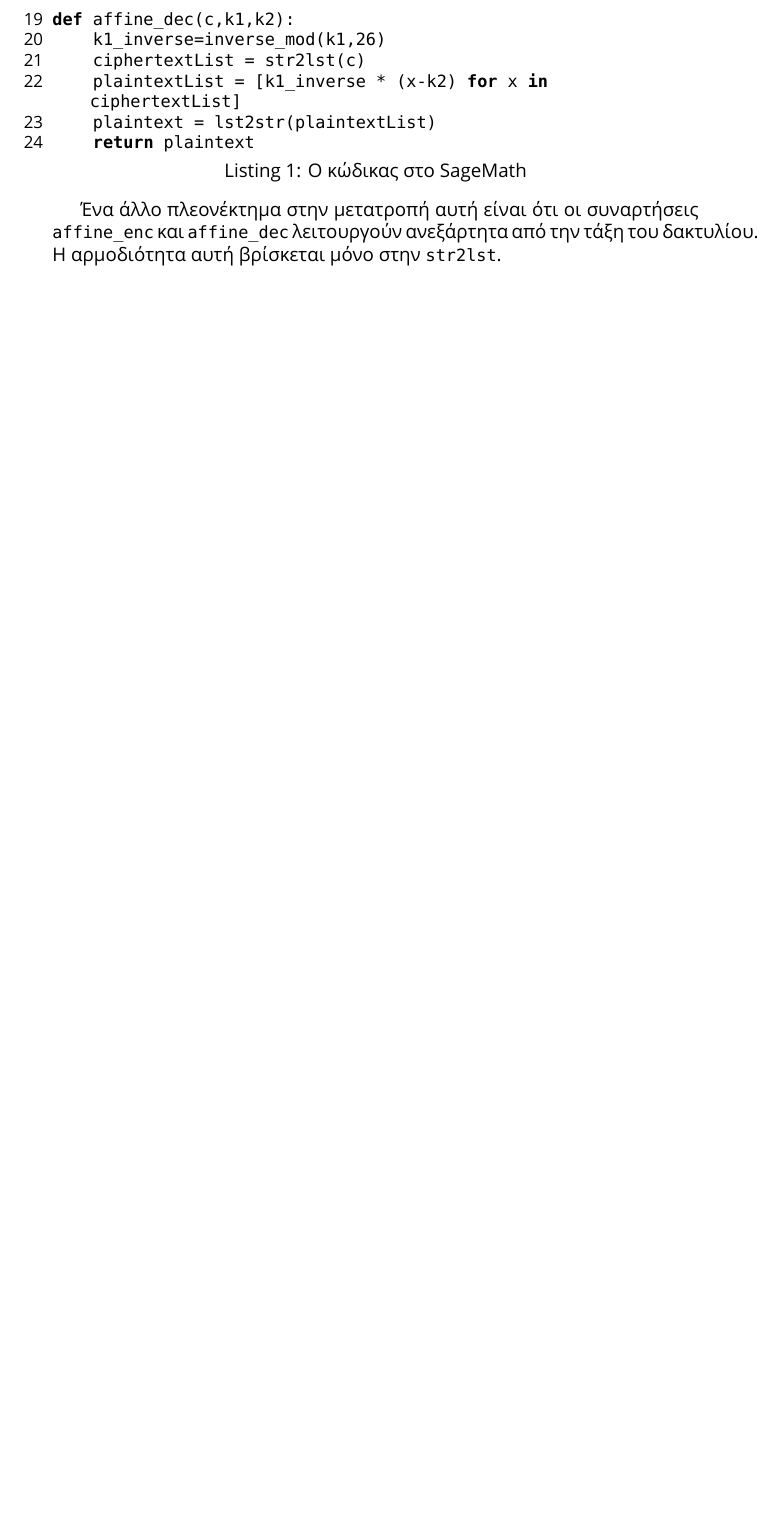
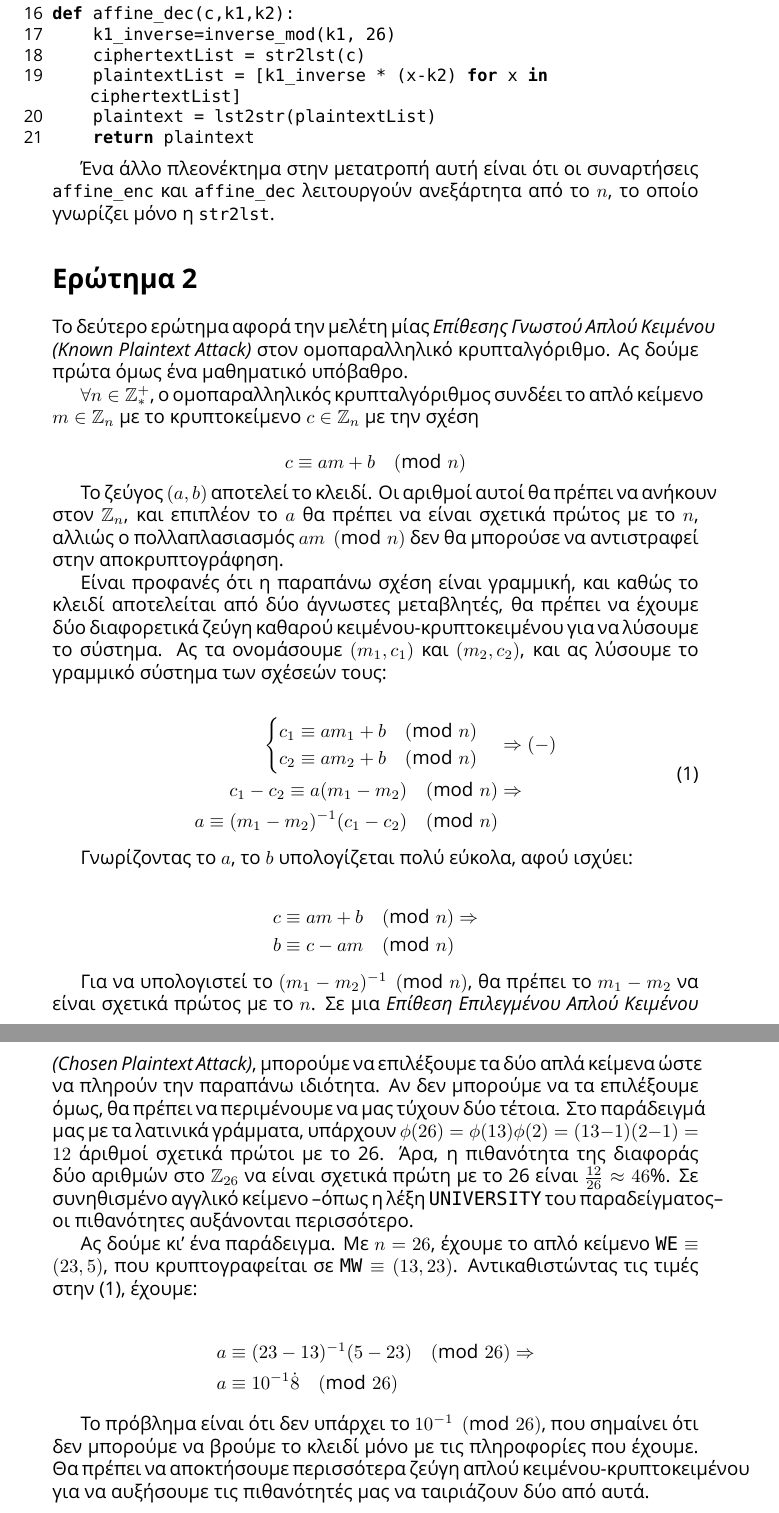
Before and after one commit to teo-tsirpanis/uom, a LaTeX problem sheet (s7/cryptography/exercise2.tex): part of page 2 of 2 before the commit and two parts of pages 2 and 3 of 3 after it, the two joined at a grey line, cut so that both start at the same text, the shorter picture padded with empty space. Compiled offline with XeLaTeX; a missing font is replaced by an installed copy or a similar font.

Commit message:
Add the second question to Cryptography's second exercise.

```diff
--- a/s7/cryptography/exercise2.tex
+++ b/s7/cryptography/exercise2.tex
@@ -1,5 +1,10 @@
 \documentclass{article}
+
+\usepackage{amsmath}
+\usepackage{amssymb}
+
 \usepackage{fontspec}
+
 \usepackage{listings}
 \lstloadlanguages{Python}
 \lstset{
@@ -17,7 +22,7 @@
 \setmainfont{Ubuntu}
 \setmonofont{Ubuntu Mono}
 
-\title{Κρυπτογραφία ~ Άσκηση 2: Επίθεση μόνο Κρυπτοκειμένου}
+\title{Κρυπτογραφία--Άσκηση 2: Επίθεση μόνο Κρυπτοκειμένου}
 \author{Τσιρπάνης Θεόδωρος\\ \texttt{dai19090}}
 \date{Οκτώβριος 2019}
 
@@ -43,4 +49,4 @@
-\begin{lstlisting}[caption=Ο κώδικας στο SageMath]
+\begin{lstlisting}
 n = 26
 Zn = IntegerModRing(n)
 
@@ -60,15 +63,54 @@ def affine_enc(m,k1,k2):
     return ciphertext
 
 def affine_dec(c,k1,k2):
-    k1_inverse=inverse_mod(k1,26)
+    k1_inverse=inverse_mod(k1, 26)
     ciphertextList = str2lst(c)
     plaintextList = [k1_inverse * (x-k2) for x in ciphertextList]
     plaintext = lst2str(plaintextList)
     return plaintext
 \end{lstlisting}
 
-Ένα άλλο πλεονέκτημα στην μετατροπή αυτή είναι ότι οι συναρτήσεις \lstinline|affine_enc| και \lstinline|affine_dec| λειτουργούν ανεξάρτητα από την τάξη του δακτυλίου. Η αρμοδιότητα αυτή βρίσκεται μόνο στην \lstinline|str2lst|.
+Ένα άλλο πλεονέκτημα στην μετατροπή αυτή είναι ότι οι συναρτήσεις \lstinline|affine_enc| και \lstinline|affine_dec| λειτουργούν ανεξάρτητα από το $n$, το οποίο γνωρίζει μόνο η \lstinline|str2lst|.
 
+\section*{Ερώτημα 2}
 
+Το δεύτερο ερώτημα αφορά την μελέτη μίας \emph{Επίθεσης Γνωστού Απλού Κειμένου (Known Plaintext Attack)} στον ομοπαραλληλικό κρυπταλγόριθμο. Ας δούμε πρώτα όμως ένα μαθηματικό υπόβαθρο.
+
+$\forall n \in \mathbb{Z}^+_*$, ο ομοπαραλληλικός κρυπταλγόριθμος συνδέει το απλό κείμενο $m \in \mathbb{Z}_n$ με το κρυπτοκείμενο $c \in \mathbb{Z}_n$ με την σχέση
+
+$$c \equiv am + b \pmod n$$
+
+Το ζεύγος $(a, b)$ αποτελεί το κλειδί. Οι αριθμοί αυτοί θα πρέπει να ανήκουν στον $\mathbb{Z}_n$, και επιπλέον το $a$ θα πρέπει να είναι σχετικά πρώτος με το $n$, αλλιώς ο πολλαπλασιασμός $am \pmod n$ δεν θα μπορούσε να αντιστραφεί στην αποκρυπτογράφηση.
+
+Είναι προφανές ότι η παραπάνω σχέση είναι γραμμική, και καθώς το κλειδί αποτελείται από δύο άγνωστες μεταβλητές, θα πρέπει να έχουμε δύο διαφορετικά ζεύγη καθαρού κειμένου-κρυπτοκειμένου για να λύσουμε το σύστημα. Ας τα ονομάσουμε $(m_1, c_1)$ και $(m_2, c_2)$, και ας λύσουμε το γραμμικό σύστημα των σχέσεών τους:
+
+\begin{equation} \label{crack_a}
+\begin{split}
+\begin{cases}
+c_1 \equiv a m_1 + b \pmod n \\
+c_2 \equiv a m_2 + b \pmod n
+\end{cases} &\Rightarrow (-) \\
+c_1 - c_2 \equiv a(m_1 - m_2) \pmod n &\Rightarrow \\
+a \equiv (m_1 - m_2)^{-1} (c_1 - c_2) \pmod n
+\end{split}
+\end{equation}
+
+Γνωρίζοντας το $a$, το $b$ υπολογίζεται πολύ εύκολα, αφού ισχύει:
+
+\begin{align*}
+c &\equiv am + b \pmod n \Rightarrow \\
+b &\equiv c - am \pmod n
+\end{align*}
+
+Για να υπολογιστεί το $(m_1 - m_2)^{-1} \pmod n$, θα πρέπει το $m_1 - m_2$ να είναι σχετικά πρώτος με το $n$. Σε μια \emph{Επίθεση Επιλεγμένου Απλού Κειμένου (Chosen Plaintext Attack)}, μπορούμε να επιλέξουμε τα δύο απλά κείμενα ώστε να πληρούν την παραπάνω ιδιότητα. Αν δεν μπορούμε να τα επιλέξουμε όμως, θα πρέπει να περιμένουμε να μας τύχουν δύο τέτοια. Στο παράδειγμά μας με τα λατινικά γράμματα, υπάρχουν $\phi(26) = \phi(13)\phi(2) = (13-1)(2-1) = 12$ άριθμοί σχετικά πρώτοι με το 26. Άρα, η πιθανότητα της διαφοράς δύο αριθμών στο $\mathbb{Z}_{26}$ να είναι σχετικά πρώτη με το 26 είναι $\frac{12}{26} \approx 46\%$. Σε συνηθισμένο αγγλικό κείμενο --όπως η λέξη \texttt{UNIVERSITY} του παραδείγματος-- οι πιθανότητες αυξάνονται περισσότερο.
+
+Ας δούμε κι' ένα παράδειγμα. Με $n = 26$, έχουμε το απλό κείμενο $\texttt{WE} \equiv (23, 5)$, που κρυπτογραφείται σε $\texttt{MW} \equiv (13, 23)$. Αντικαθιστώντας τις τιμές στην (\ref{crack_a}), έχουμε:
+
+\begin{align*}
+a &\equiv (23 - 13)^{-1} (5 - 23) \pmod{26} \Rightarrow \\
+a &\equiv 10^{-1} \dot 8 \pmod{26}
+\end{align*}
+
+Το πρόβλημα είναι ότι δεν υπάρχει το $10^{-1} \pmod{26}$, που σημαίνει ότι δεν μπορούμε να βρούμε το κλειδί μόνο με τις πληροφορίες που έχουμε. Θα πρέπει να αποκτήσουμε περισσότερα ζεύγη απλού κειμένου-κρυπτοκειμένου για να αυξήσουμε τις πιθανότητές μας να ταιριάζουν δύο από αυτά.
 
 \end{document}
```
Also changed, not shown: s7/cryptography/exercise2.tex (22 more changed lines).
